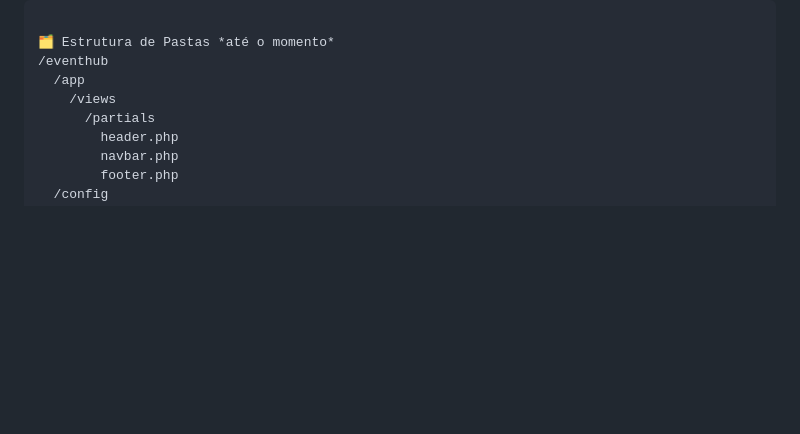
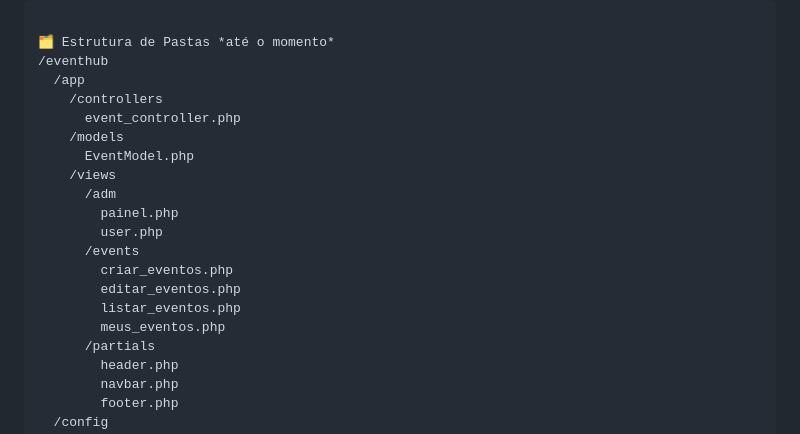
Before and after one commit to Matszin/Projeto_WebServidor, a Markdown page: README.md, the part around the change. GitHub-like rendering; blank space fills up the shorter version.

Commit message:
atualização das pastas no readme

```diff
--- a/README.md
+++ b/README.md
@@ -46,7 +46,19 @@ A plataforma permite que qualquer usuário crie eventos e gerencie inscrições,
 🗂️ Estrutura de Pastas *até o momento*
 /eventhub
   /app
+    /controllers
+      event_controller.php
+    /models
+      EventModel.php
     /views
+      /adm
+        painel.php
+        user.php
+      /events
+        criar_eventos.php
+        editar_eventos.php
+        listar_eventos.php
+        meus_eventos.php
       /partials
         header.php
         navbar.php
```
